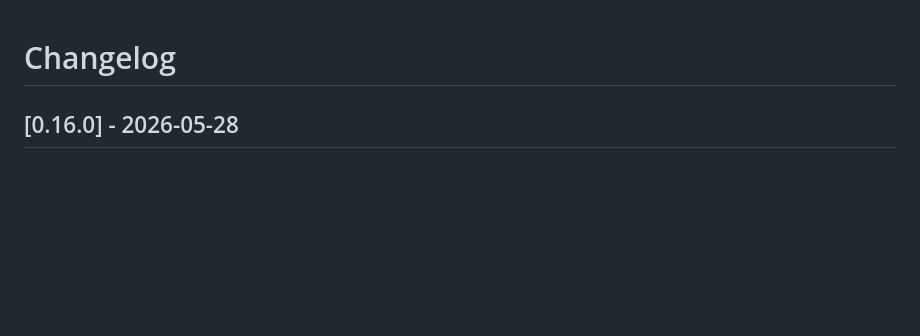
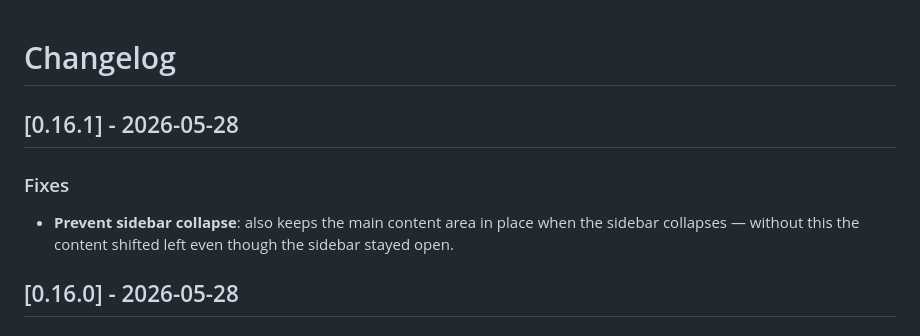
Before and after one commit to MichalBryxi/approom-customiser, a Markdown page: CHANGELOG.md, the part around the change. GitHub-like rendering; blank space fills up the shorter version.

Commit message:
bump: CHANGELOG

```diff
--- a/CHANGELOG.md
+++ b/CHANGELOG.md
@@ -1,4 +1,9 @@
 # Changelog
+
+## [0.16.1] - 2026-05-28
+
+### Fixes
+- **Prevent sidebar collapse**: also keeps the main content area in place when the sidebar collapses — without this the content shifted left even though the sidebar stayed open.
 
 ## [0.16.0] - 2026-05-28
 
```
